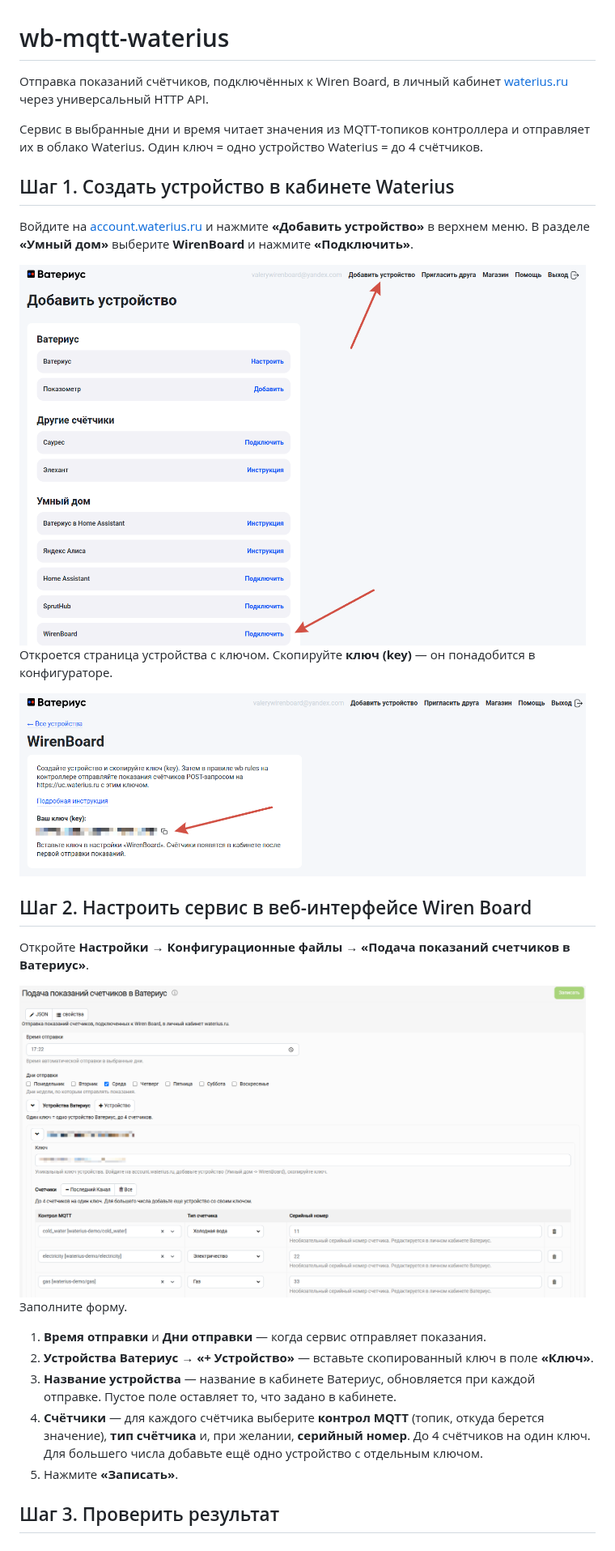
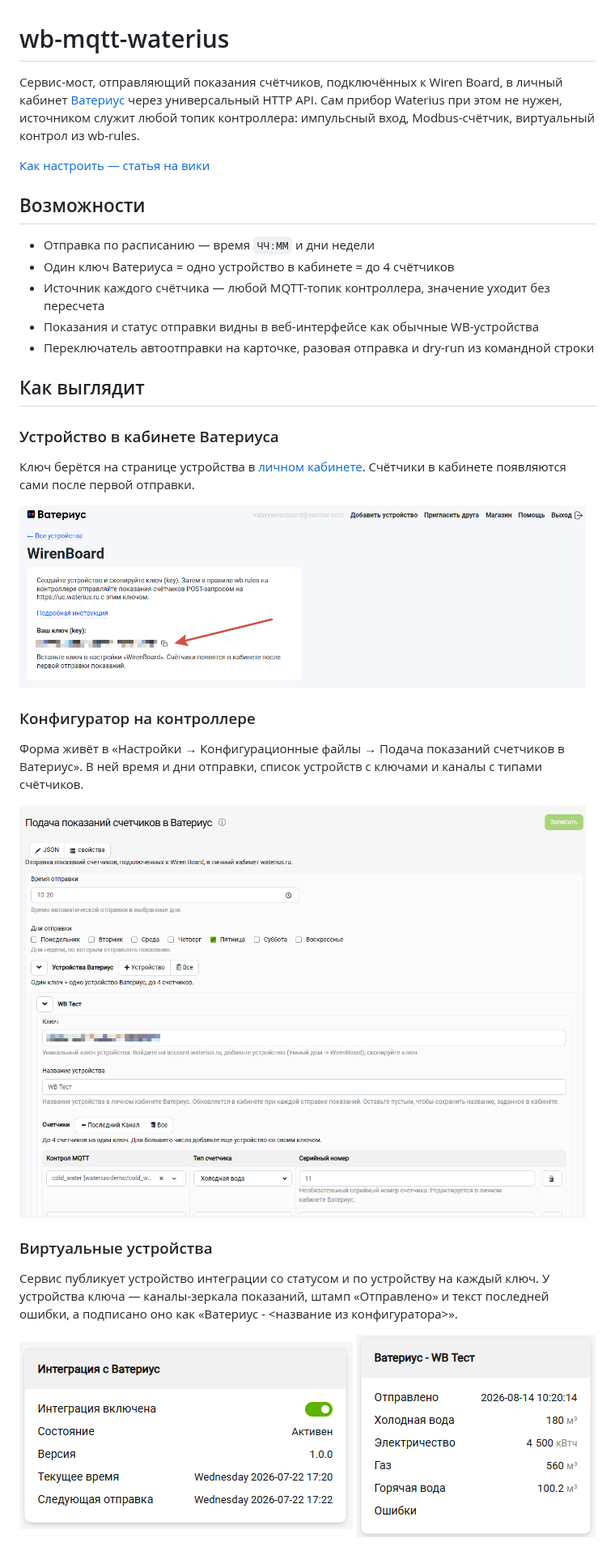
Before and after one commit to wirenboard/wb-mqtt-waterius, a Markdown page: README.md, the part around one of its changes. Shown at 81% size. Drawn GitHub-style; pictures changed too: docs/img/configurator.png, docs/img/device-meters.png.

Commit message:
fix ci and update readme

```diff
--- a/README.md
+++ b/README.md
@@ -1,40 +1,34 @@
 # wb-mqtt-waterius
 
-Отправка показаний счётчиков, подключённых к Wiren Board, в личный кабинет
-[waterius.ru](https://waterius.ru) через универсальный HTTP API.
+Сервис-мост, отправляющий показания счётчиков, подключённых к Wiren Board, в личный кабинет [Ватериус](https://waterius.ru) через универсальный HTTP API. Сам прибор Waterius при этом не нужен, источником служит любой топик контроллера: импульсный вход, Modbus-счётчик, виртуальный контрол из wb-rules.
 
-Сервис в выбранные дни и время читает значения из MQTT-топиков контроллера и отправляет
-их в облако Waterius. Один ключ = одно устройство Waterius = до 4 счётчиков.
+[Как настроить — статья на вики](https://wiki.wirenboard.com/wiki/Waterius)
 
-## Шаг 1. Создать устройство в кабинете Waterius
+## Возможности
 
-Войдите на [account.waterius.ru](https://account.waterius.ru) и нажмите **«Добавить
-устройство»** в верхнем меню. В разделе **«Умный дом»** выберите **WirenBoard** и нажмите
-**«Подключить»**.
+- Отправка по расписанию — время `ЧЧ:ММ` и дни недели
+- Один ключ Ватериуса = одно устройство в кабинете = до 4 счётчиков
+- Источник каждого счётчика — любой MQTT-топик контроллера, значение уходит без пересчета
+- Показания и статус отправки видны в веб-интерфейсе как обычные WB-устройства
+- Переключатель автоотправки на карточке, разовая отправка и dry-run из командной строки
 
-<img src="docs/img/waterius-add-device.png" width="700" alt="Добавление устройства WirenBoard в кабинете Waterius">
+## Как выглядит
 
-Откроется страница устройства с ключом. Скопируйте **ключ (key)** — он понадобится
-в конфигураторе.
+### Устройство в кабинете Ватериуса
 
-<img src="docs/img/waterius-key.png" width="700" alt="Ключ устройства WirenBoard в кабинете Waterius">
+Ключ берётся на странице устройства в [личном кабинете](https://account.waterius.ru). Счётчики в кабинете появляются сами после первой отправки.
 
-## Шаг 2. Настроить сервис в веб-интерфейсе Wiren Board
+<img src="docs/img/waterius-key.png" width="700" alt="Страница устройства WirenBoard в кабинете Ватериус">
 
-Откройте **Настройки → Конфигурационные файлы → «Подача показаний счетчиков в Ватериус»**.
+### Конфигуратор на контроллере
+
+Форма живёт в «Настройки → Конфигурационные файлы → Подача показаний счетчиков в Ватериус». В ней время и дни отправки, список устройств с ключами и каналы с типами счётчиков.
 
 <img src="docs/img/configurator.png" width="700" alt="Конфигуратор wb-mqtt-waterius">
 
-Заполните форму.
+### Виртуальные устройства
 
-1. **Время отправки** и **Дни отправки** — когда сервис отправляет показания.
-2. **Устройства Ватериус → «+ Устройство»** — вставьте скопированный ключ в поле **«Ключ»**.
-3. **Название устройства** — название в кабинете Ватериус, обновляется при каждой отправке.
-   Пустое поле оставляет то, что задано в кабинете.
-4. **Счётчики** — для каждого счётчика выберите **контрол MQTT** (топик, откуда берется
-   значение), **тип счётчика** и, при желании, **серийный номер**. До 4 счётчиков на один
-   ключ. Для большего числа добавьте ещё одно устройство с отдельным ключом.
-5. Нажмите **«Записать»**.
+Сервис публикует устройство интеграции со статусом и по устройству на каждый ключ. У устройства ключа — каналы-зеркала показаний, штамп «Отправлено» и текст последней ошибки, а подписано оно как «Ватериус - <название из конфигуратора>».
 
-## Шаг 3. Проверить результат
+<img src="docs/img/device-panel.png" alt="Устройство «Интеграция с Ватериус»"> <img src="docs/img/device-meters.png" alt="Устройство ключа с каналами счётчиков">
 
```
Also changed, not shown: other parts of README.md (+12 -8 lines), 1 other file.
